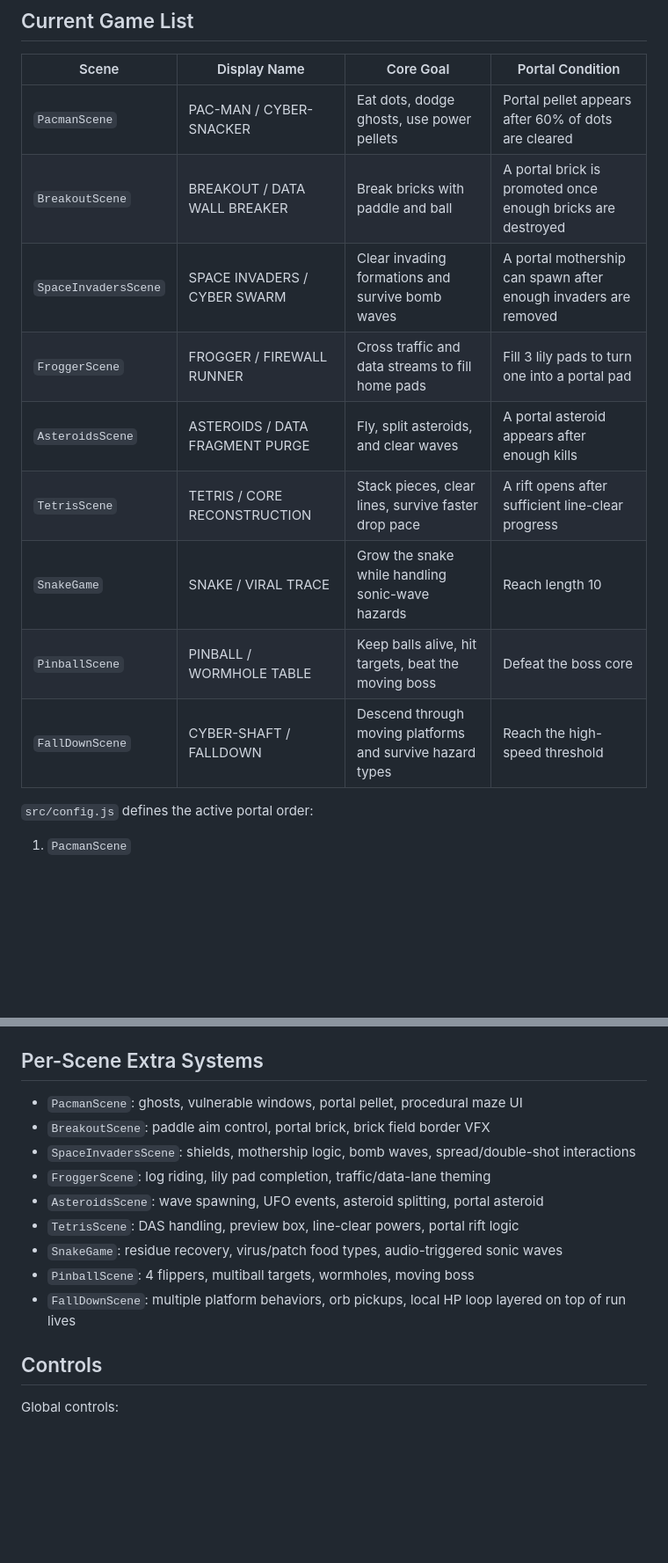
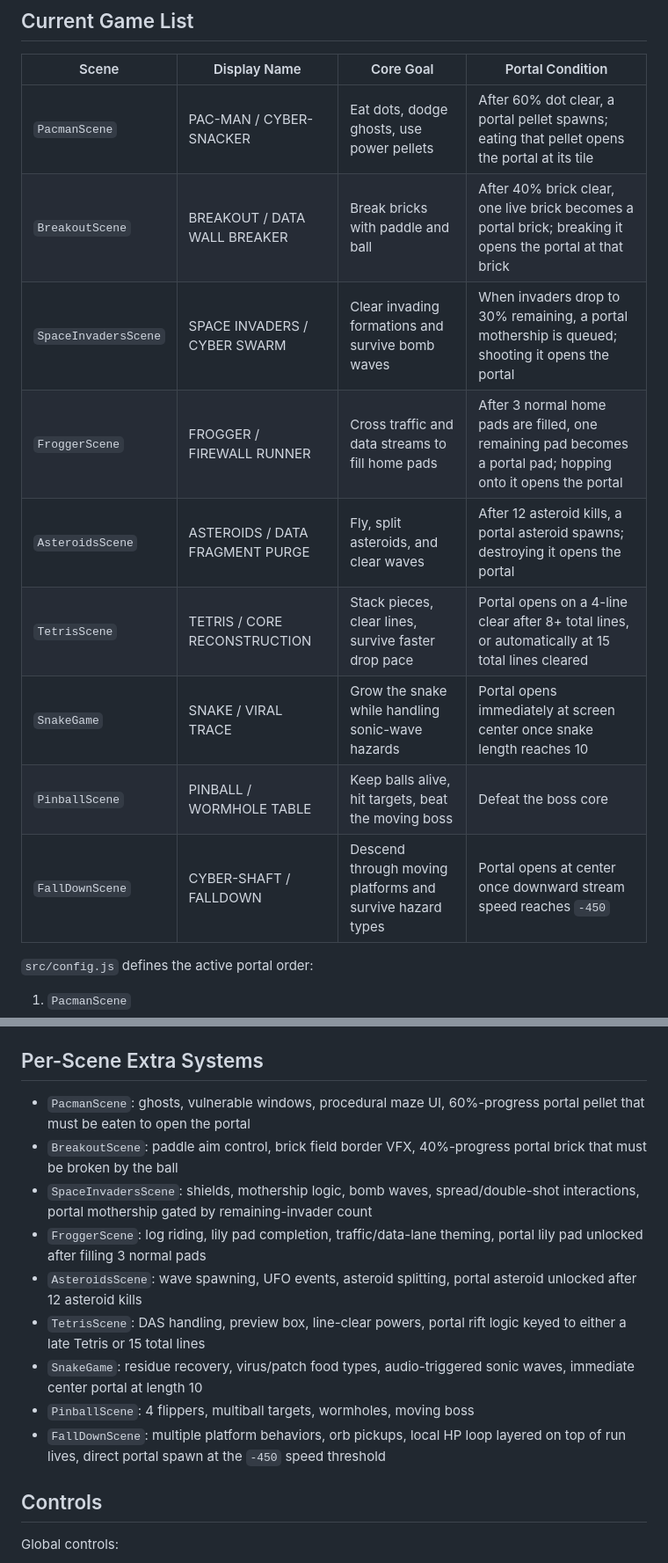
Before and after one commit to MarkfuGod/atari-portal, a Markdown page: IMPLEMENTATION.md, 2 parts joined by grey strips. Shown at 88% size. GitHub-like rendering; blank space fills up the shorter version.

```diff
--- a/IMPLEMENTATION.md
+++ b/IMPLEMENTATION.md
@@ -16,15 +16,15 @@ This repository contains 9 playable scenes, runtime-generated textures, bundled
 
 | Scene | Display Name | Core Goal | Portal Condition |
 |------|------|------|------|
-| `PacmanScene` | PAC-MAN / CYBER-SNACKER | Eat dots, dodge ghosts, use power pellets | Portal pellet appears after 60% of dots are cleared |
-| `BreakoutScene` | BREAKOUT / DATA WALL BREAKER | Break bricks with paddle and ball | A portal brick is promoted once enough bricks are destroyed |
-| `SpaceInvadersScene` | SPACE INVADERS / CYBER SWARM | Clear invading formations and survive bomb waves | A portal mothership can spawn after enough invaders are removed |
-| `FroggerScene` | FROGGER / FIREWALL RUNNER | Cross traffic and data streams to fill home pads | Fill 3 lily pads to turn one into a portal pad |
-| `AsteroidsScene` | ASTEROIDS / DATA FRAGMENT PURGE | Fly, split asteroids, and clear waves | A portal asteroid appears after enough kills |
-| `TetrisScene` | TETRIS / CORE RECONSTRUCTION | Stack pieces, clear lines, survive faster drop pace | A rift opens after sufficient line-clear progress |
-| `SnakeGame` | SNAKE / VIRAL TRACE | Grow the snake while handling sonic-wave hazards | Reach length 10 |
+| `PacmanScene` | PAC-MAN / CYBER-SNACKER | Eat dots, dodge ghosts, use power pellets | After 60% dot clear, a portal pellet spawns; eating that pellet opens the portal at its tile |
+| `BreakoutScene` | BREAKOUT / DATA WALL BREAKER | Break bricks with paddle and ball | After 40% brick clear, one live brick becomes a portal brick; breaking it opens the portal at that brick |
+| `SpaceInvadersScene` | SPACE INVADERS / CYBER SWARM | Clear invading formations and survive bomb waves | When invaders drop to 30% remaining, a portal mothership is queued; shooting it opens the portal |
+| `FroggerScene` | FROGGER / FIREWALL RUNNER | Cross traffic and data streams to fill home pads | After 3 normal home pads are filled, one remaining pad becomes a portal pad; hopping onto it opens the portal |
+| `AsteroidsScene` | ASTEROIDS / DATA FRAGMENT PURGE | Fly, split asteroids, and clear waves | After 12 asteroid kills, a portal asteroid spawns; destroying it opens the portal |
+| `TetrisScene` | TETRIS / CORE RECONSTRUCTION | Stack pieces, clear lines, survive faster drop pace | Portal opens on a 4-line clear after 8+ total lines, or automatically at 15 total lines cleared |
+| `SnakeGame` | SNAKE / VIRAL TRACE | Grow the snake while handling sonic-wave hazards | Portal opens immediately at screen center once snake length reaches 10 |
 | `PinballScene` | PINBALL / WORMHOLE TABLE | Keep balls alive, hit targets, beat the moving boss | Defeat the boss core |
-| `FallDownScene` | CYBER-SHAFT / FALLDOWN | Descend through moving platforms and survive hazard types | Reach the high-speed threshold |
+| `FallDownScene` | CYBER-SHAFT / FALLDOWN | Descend through moving platforms and survive hazard types | Portal opens at center once downward stream speed reaches `-450` |
 
 `src/config.js` defines the active portal order:
 
@@ -142,15 +143,15 @@ Implementation: `src/ui/CheatMenuScene.js`, `src/core/GameManager.js`, `src/game
 
 ## Per-Scene Extra Systems
 
-- `PacmanScene`: ghosts, vulnerable windows, portal pellet, procedural maze UI
-- `BreakoutScene`: paddle aim control, portal brick, brick field border VFX
-- `SpaceInvadersScene`: shields, mothership logic, bomb waves, spread/double-shot interactions
-- `FroggerScene`: log riding, lily pad completion, traffic/data-lane theming
-- `AsteroidsScene`: wave spawning, UFO events, asteroid splitting, portal asteroid
-- `TetrisScene`: DAS handling, preview box, line-clear powers, portal rift logic
-- `SnakeGame`: residue recovery, virus/patch food types, audio-triggered sonic waves
+- `PacmanScene`: ghosts, vulnerable windows, procedural maze UI, 60%-progress portal pellet that must be eaten to open the portal
+- `BreakoutScene`: paddle aim control, brick field border VFX, 40%-progress portal brick that must be broken by the ball
+- `SpaceInvadersScene`: shields, mothership logic, bomb waves, spread/double-shot interactions, portal mothership gated by remaining-invader count
+- `FroggerScene`: log riding, lily pad completion, traffic/data-lane theming, portal lily pad unlocked after filling 3 normal pads
+- `AsteroidsScene`: wave spawning, UFO events, asteroid splitting, portal asteroid unlocked after 12 asteroid kills
+- `TetrisScene`: DAS handling, preview box, line-clear powers, portal rift logic keyed to either a late Tetris or 15 total lines
+- `SnakeGame`: residue recovery, virus/patch food types, audio-triggered sonic waves, immediate center portal at length 10
 - `PinballScene`: 4 flippers, multiball targets, wormholes, moving boss
-- `FallDownScene`: multiple platform behaviors, orb pickups, local HP loop layered on top of run lives
+- `FallDownScene`: multiple platform behaviors, orb pickups, local HP loop layered on top of run lives, direct portal spawn at the `-450` speed threshold
 
 ## Controls
 
```
Also changed, not shown: other parts of IMPLEMENTATION.md (+1 -0 lines), IMPLEMENTATION_cn.md (+17 -16 lines).
